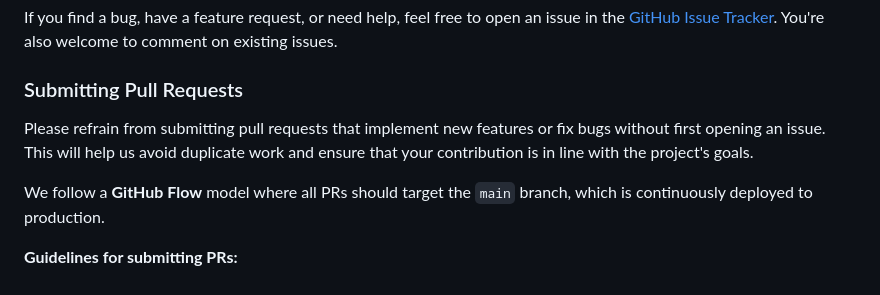
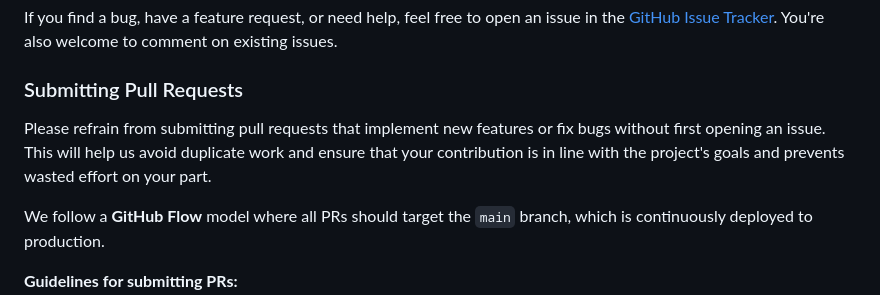
Before and after one commit to pricootz/papra, a Markdown page: CONTRIBUTING.md, the part around the change. Rendered like a GitHub page.

Commit message:
docs(contributing): clarify guidelines for submitting pull requests (#112)

```diff
--- a/CONTRIBUTING.md
+++ b/CONTRIBUTING.md
@@ -14,7 +14,7 @@ If you find a bug, have a feature request, or need help, feel free to open an is
 
 ### Submitting Pull Requests
 
-Please refrain from submitting pull requests that implement new features or fix bugs without first opening an issue. This will help us avoid duplicate work and ensure that your contribution is in line with the project's goals.
+Please refrain from submitting pull requests that implement new features or fix bugs without first opening an issue. This will help us avoid duplicate work and ensure that your contribution is in line with the project's goals and prevents wasted effort on your part.
 
 We follow a **GitHub Flow** model where all PRs should target the `main` branch, which is continuously deployed to production.
 
```
